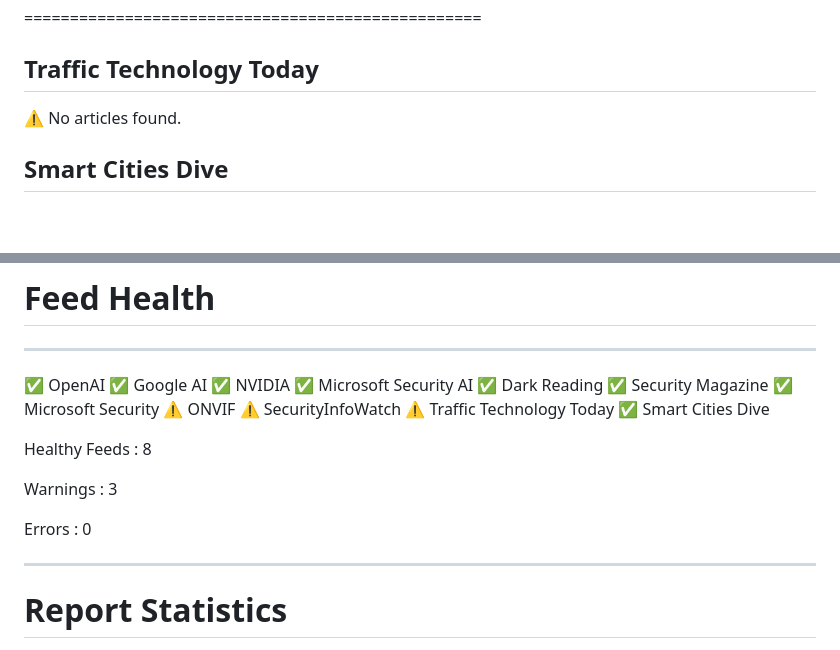
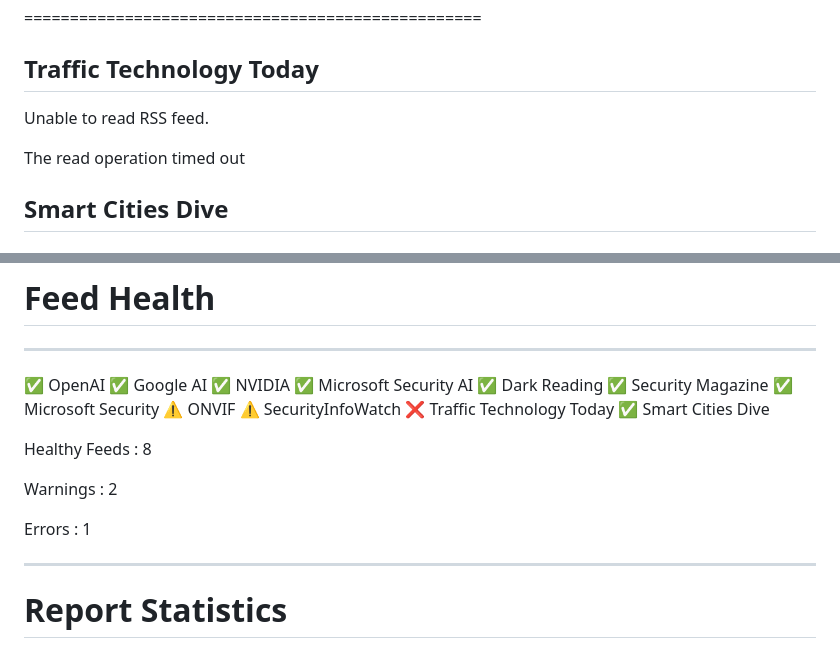
Before and after one commit to xSrkNx/security-weekly, a Markdown page: reports/2026-07-02.md, 2 parts joined by grey strips. GitHub-like rendering; blank space fills up the shorter version.

Commit message:
Weekly Executive Intelligence 2026-07-02

```diff
--- a/reports/2026-07-02.md
+++ b/reports/2026-07-02.md
@@ -216,7 +216,9 @@ Published: Mon, 22 Jun 2026 19:07:28 +0000
 
 ## Traffic Technology Today
 
-⚠ No articles found.
+Unable to read RSS feed.
+
+The read operation timed out
 
 ## Smart Cities Dive
 
@@ -333,15 +335,15 @@ Generated : 2026-07-02 09:31 UTC
 ✅ Microsoft Security
 ⚠️ ONVIF
 ⚠️ SecurityInfoWatch
-⚠️ Traffic Technology Today
+❌ Traffic Technology Today
 ✅ Smart Cities Dive
 
 
 Healthy Feeds : 8
 
-Warnings : 3
+Warnings : 2
 
-Errors : 0
+Errors : 1
 
 
 
```
Also changed, not shown: other parts of reports/2026-07-02.md (+3 -3 lines).
